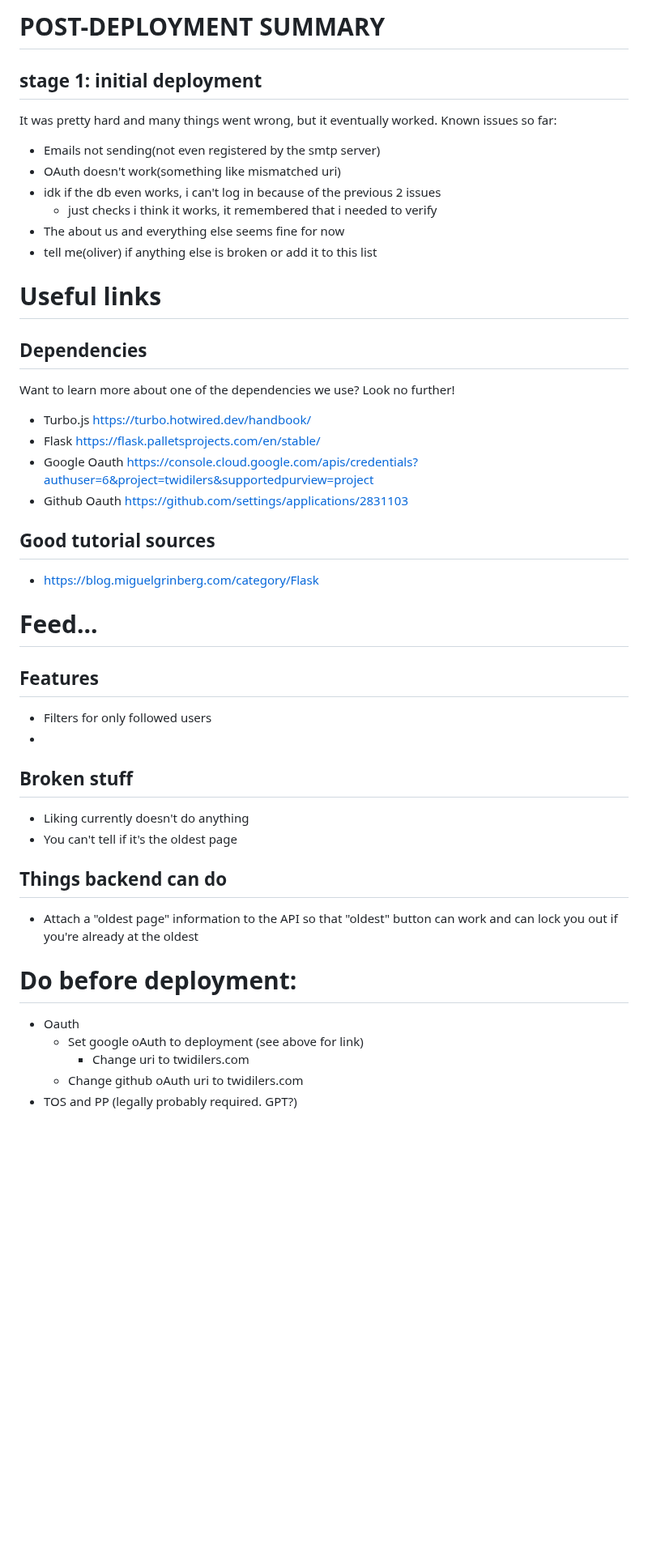
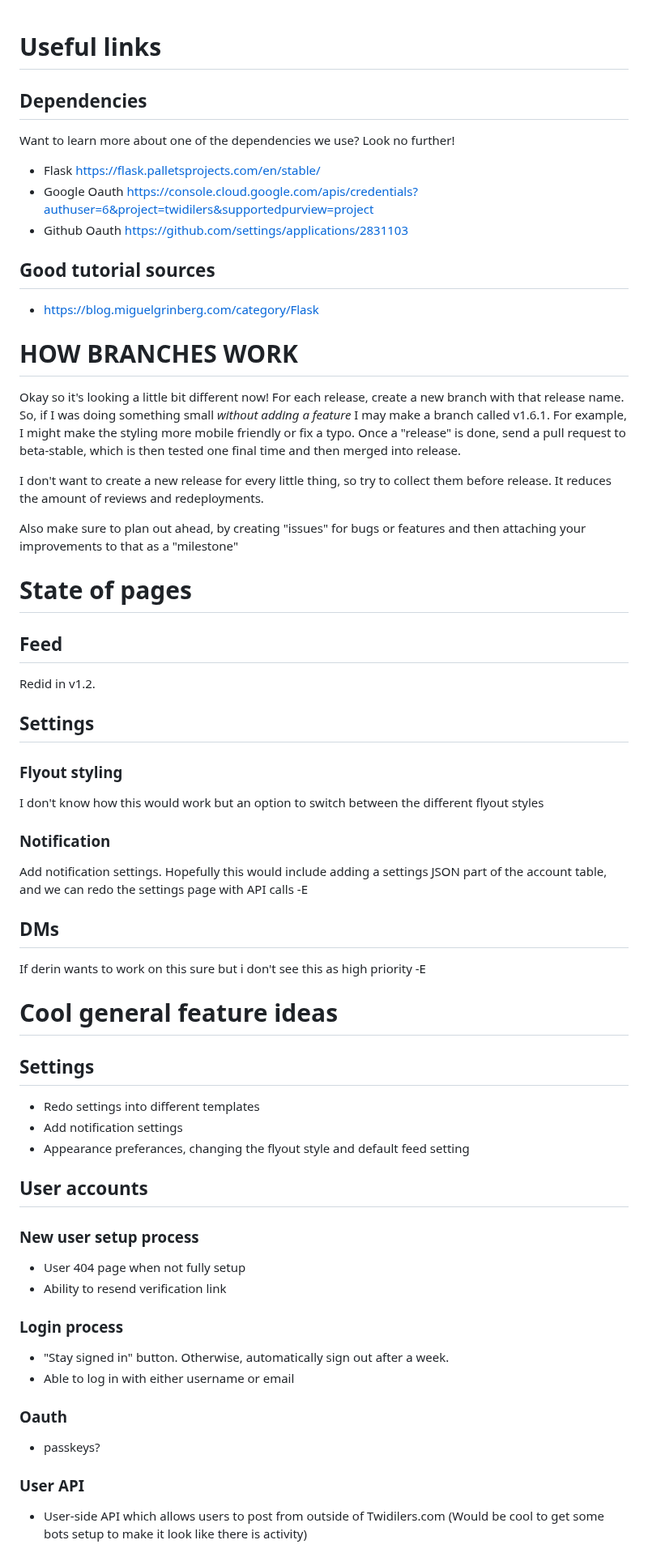
Before and after one commit to hihihioli/twidilers, a Markdown page: readme.md, the part around one of its changes. Shown at 81% size. Rendered like a GitHub page; blank space fills up the shorter version.

Commit message:
readme updated from main branch

```diff
--- a/readme.md
+++ b/readme.md
@@ -1,18 +1,6 @@
-# __POST-DEPLOYMENT SUMMARY__
-## stage 1: initial deployment
-It was pretty hard and many things went wrong, but it eventually worked.
-Known issues so far:
-* Emails not sending(not even registered by the smtp server)
-* OAuth doesn't work(something like mismatched uri)
-* idk if the db even works, i can't log in because of the previous 2 issues
-    * just checks i think it works, it remembered that i needed to verify
-* The about us and everything else seems fine for now
-* tell me(oliver) if anything else is broken or add it to this list
-
 # Useful links
 ## Dependencies
 Want to learn more about one of the dependencies we use? Look no further!
-* Turbo.js https://turbo.hotwired.dev/handbook/
 * Flask https://flask.palletsprojects.com/en/stable/
 * Google Oauth https://console.cloud.google.com/apis/credentials?authuser=6&project=twidilers&supportedpurview=project
 * Github Oauth https://github.com/settings/applications/2831103
@@ -20,22 +8,49 @@ Want to learn more about one of the dependencies we use? Look no further!
 ## Good tutorial sources
 * https://blog.miguelgrinberg.com/category/Flask
 
+# HOW BRANCHES WORK
+Okay so it's looking a little bit different now! For each release, create a new branch with that release name. So, if I was doing something small *without adding a feature* I may make a branch called v1.6.1. For example, I might make the styling more mobile friendly or fix a typo. Once a "release" is done, send a pull request to beta-stable, which is then tested one final time and then merged into release.
 
-# Feed...
-## Features
-* Filters for only followed users
-*
-## Broken stuff
-* Liking currently doesn't do anything
-* You can't tell if it's the oldest page
-## Things backend can do
-* Attach a "oldest page" information to the API so that "oldest" button can work and can lock you out if you're already at the oldest
+I don't want to create a new release for every little thing, so try to collect them before release. It reduces the amount of reviews and redeployments.
+
+Also make sure to plan out ahead, by creating "issues" for bugs or features and then attaching your improvements to that as a "milestone"
 
 
-# Do before deployment:
-* Oauth
-    * Set google oAuth to deployment (see above for link)
-        * Change uri to twidilers.com
-    * Change github oAuth uri to twidilers.com
-* TOS and PP (legally probably required. GPT?)
 
+
+# State of pages
+
+## Feed
+Redid in v1.2.
+
+## Settings
+### Flyout styling
+I don't know how this would work but an option to switch between the different flyout styles
+### Notification
+Add notification settings. Hopefully this would include adding a settings JSON part of the account table, and we can redo the settings page with API calls -E
+
+## DMs
+If derin wants to work on this sure but i don't see this as high priority -E
+
+
+
+
+# Cool general feature ideas
+
+## Settings
+* Redo settings into different templates
+* Add notification settings
+* Appearance preferances, changing the flyout style and default feed setting
+
+## User accounts
+### New user setup process
+* User 404 page when not fully setup
+* Ability to resend verification link
+### Login process
+* "Stay signed in" button. Otherwise, automatically sign out after a week.
+* Able to log in with either username or email
+### Oauth
+* passkeys?
+### User API
+* User-side API which allows users to post from outside of Twidilers.com (Would be cool to get some bots setup to make it look like there is activity)
+
```
Also changed, not shown: other parts of readme.md (+19 -44 lines).
